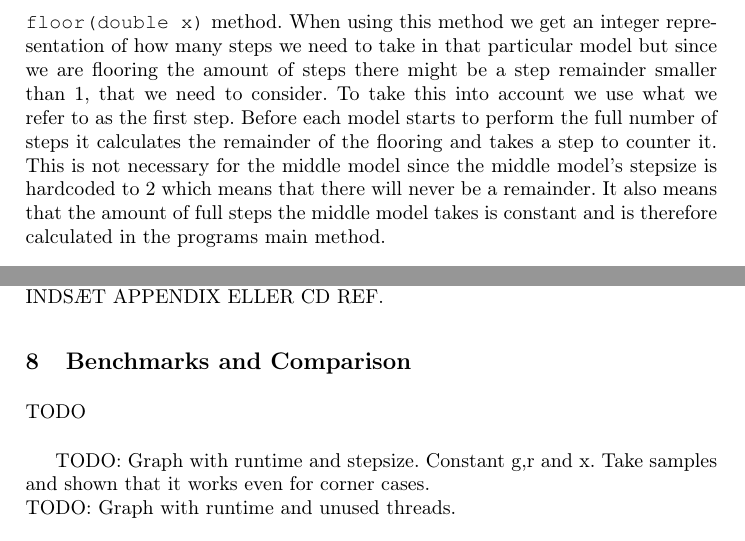
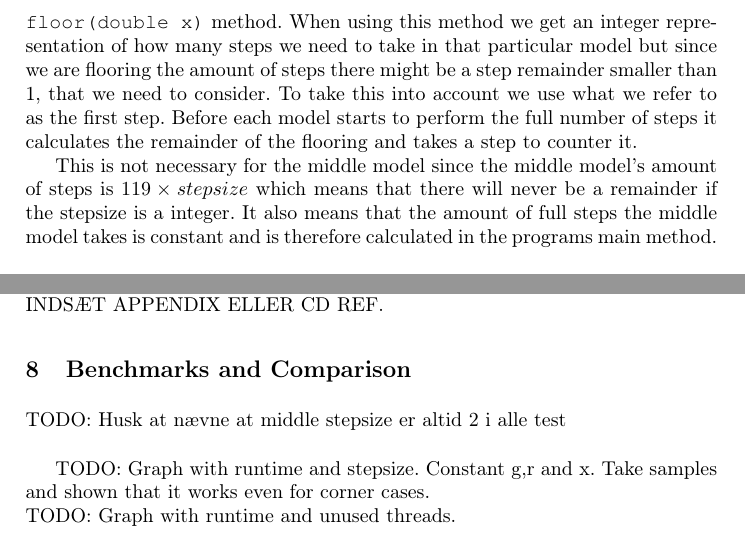
Before and after one commit to Aaes/GPU-Project, a LaTeX paper (Report/Report.tex, which reads Report/BAndC.tex, Report/Implementation.tex): two parts of pages 10 and 18 of 22, joined at a grey line, cut so that both start at the same text. Compiled offline with pdfLaTeX.

Commit message:
adressed the middle stepsize is always two problem

```diff
--- a/Report/BAndC.tex
+++ b/Report/BAndC.tex
@@ -1,5 +1,5 @@
 %!TEX root = /Users/Nikolaj/Developer/GPU-Project/Report/Report.tex
-TODO \\
+TODO: Husk at nævne at middle stepsize er altid 2 i alle test\\
 
 TODO: Graph with runtime and stepsize. Constant g,r and x. Take samples and shown that it works even for corner cases.\\
 TODO: Graph with runtime and unused threads.\\
--- a/Report/Implementation.tex
+++ b/Report/Implementation.tex
@@ -15,6 +14,7 @@ The second step was to create the program's entry point, the main method. This w
 The next step was to split implement the base for the three models. Each model has a main method (\texttt{Outer(..)}, \texttt{Middle(..)} and \texttt{Inner(..)}), a method used for the Runge Kutta method (\texttt{OuterRK(..)}, \texttt{MiddleRK(..)} and \texttt{InnerRK(..)}) and a method that only contains the differential equation for the models (\texttt{OuterDiff(..)}, \texttt{MiddleDiff(..)} and \texttt{InnerDiff(..)}). While creating a Runge Kutta method for each model seems excessive because it serves a the same function in each model it was necessary later on because CUDA C does not support function pointers on compute capabilities lower than 2.0. If the implementation was only meant for the C programming language a single Runge Kutta method that took a function pointer would have been sufficient. \\
 
 Each of the models' main methods are responsible for executing the corresponding Runge Kutta method the correct number of times. This is done by calculating exactly how many full steps it needs to perform by using the \texttt{floor(double x)} method. When using this method we get an integer representation of how many steps we need to take in that particular model but since we are flooring the amount of steps there might be a step remainder smaller than 1, that we need to consider. To take this into account we use what we refer to as the first step. Before each model starts to perform the full number of steps it calculates the remainder of the flooring and takes a step to counter it.
-This is not necessary for the middle model since the middle model's stepsize is hardcoded to 2 which means that there will never be a remainder. It also means that the amount of full steps the middle model takes is constant and is therefore calculated in the programs main method. \\
+
+This is not necessary for the middle model since the middle model's amount of steps is $119 \times stepsize$ which means that there will never be a remainder if the stepsize is a integer. It also means that the amount of full steps the middle model takes is constant and is therefore calculated in the programs main method. \\
 
 As an additional optimization we found that the equations for calculating $k2$ and $k3$ in \texttt{MiddleRK(..)} are identical and chose to just calculate this value once and the use it both places.
```
Also changed, not shown: Report/TheMath.tex (+1 -1 lines), Report/Implementation.tex (3 more changed lines).
